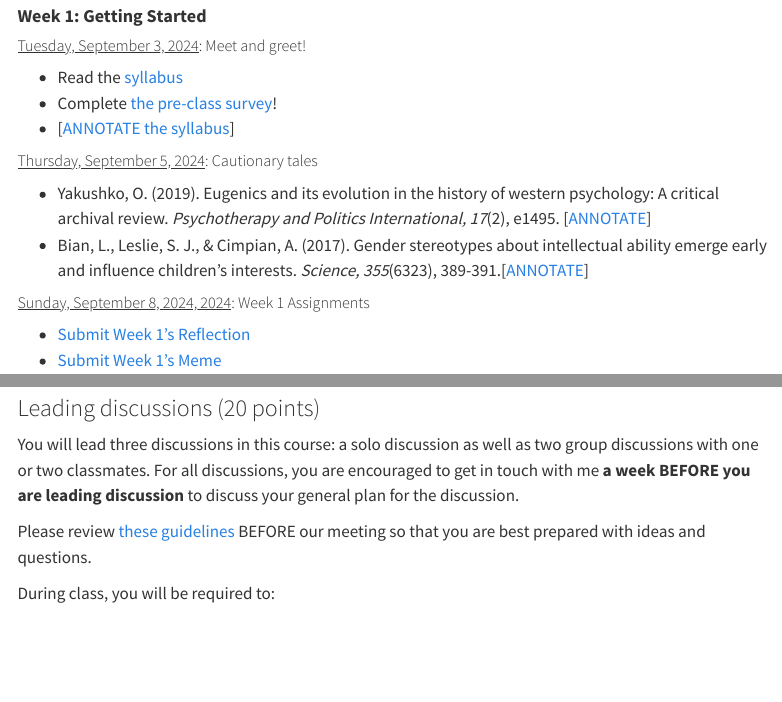
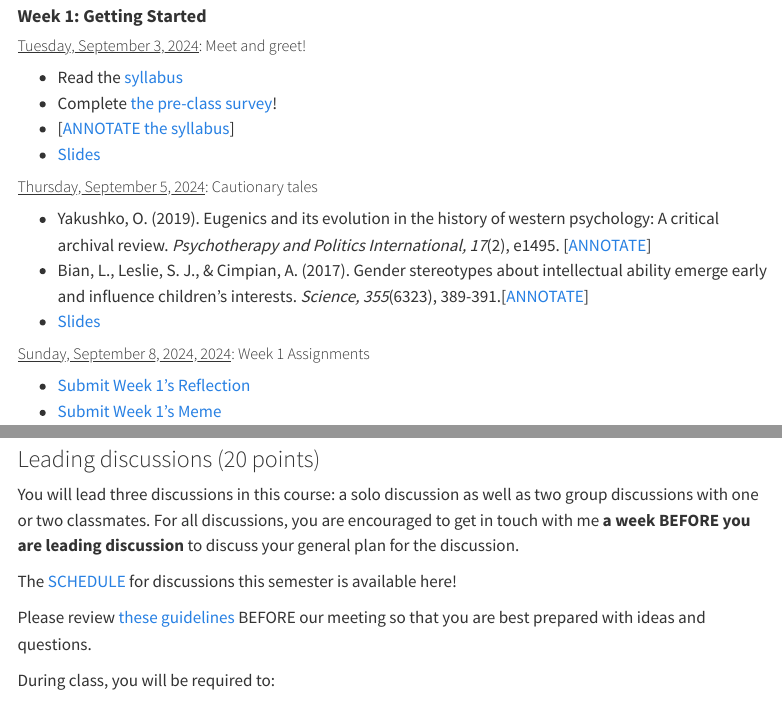
Before and after one commit to teaching-cognition/mindsandmachines, a Quarto document (articles/course_docs/syllabus.qmd): the page in a window 1100 px wide, from 5560 px down, and a second part further down, joined at a grey line. Rendered offline with R 4.5, knitr and Pandoc in place of Quarto, with nearby package versions; menus at the side of the page are left out.

Commit message:
update slides

```diff
--- a/articles/course_docs/syllabus.qmd
+++ b/articles/course_docs/syllabus.qmd
@@ -105,11 +105,13 @@ knitr::kable(Lectures)
 - Read the [syllabus](#syllabus)
 - Complete <a href="https://bowdoin.instructure.com/courses/6260/assignments/64378?module_item_id=385202" target="_blank">the pre-class survey</a>!
 - [<span style="color:#508AB0"><a href="https://bowdoin.instructure.com/courses/6260/assignments/64394?module_item_id=385210" target="_blank">ANNOTATE the syllabus</a></span>]
+- <a href="../../slides/Week1_getting_started.pdf" target="_blank">Slides</a>
 
 ##### <u>Thursday, September 5, 2024</u>: Cautionary tales
 
 -  Yakushko, O. (2019). Eugenics and its evolution in the history of western psychology: A critical archival review. <i>Psychotherapy and Politics International, 17</i>(2), e1495. [<span style="color:#508AB0"><a href="https://bowdoin.instructure.com/courses/6260/assignments/64429?module_item_id=385214" target="_blank">ANNOTATE</a></span>]
 - Bian, L., Leslie, S. J., & Cimpian, A. (2017). Gender stereotypes about intellectual ability emerge early and influence children’s interests. <i>Science, 355</i>(6323), 389-391.[<span style="color:#508AB0"><a href="https://bowdoin.instructure.com/courses/6260/assignments/64323?module_item_id=385217" target="_blank">ANNOTATE</a></span>]
+- <a href="../../slides/Week1_cautionary_tales.pdf" target="_blank">Slides</a>
 
 ##### <u>Sunday, September 8, 2024, 2024</u>: Week 1 Assignments
 
@@ -404,6 +406,8 @@ Attendance will be taken for each class and you will get full credit if you atte
 
 You will lead three discussions in this course: a solo discussion as well as two group discussions with one or two classmates. For all discussions, you are encouraged to get in touch with me **a week BEFORE you are leading discussion** to discuss your general plan for the discussion.
 
+The <a href="https://docs.google.com/spreadsheets/d/1ZllA3hikv5MU2IaR0zGRFla2PT1s4zBduCSAu_H4y9I/edit?usp=sharing" target="_blank">SCHEDULE</a> for discussions this semester is available here!
+
 Please review <a href="https://docs.google.com/document/d/1teR0pMFtxHvXsLYw-wEcxyRhfmRWIHXmftL8RMdhjW8/edit?usp=sharing" target="_blank">these guidelines</a> BEFORE our meeting so that you are best prepared with ideas and questions.
 
 During class, you will be required to:
```
Also changed, not shown: docs/search.json, slides/Week1_getting_started.pdf (added), 29 other files.
